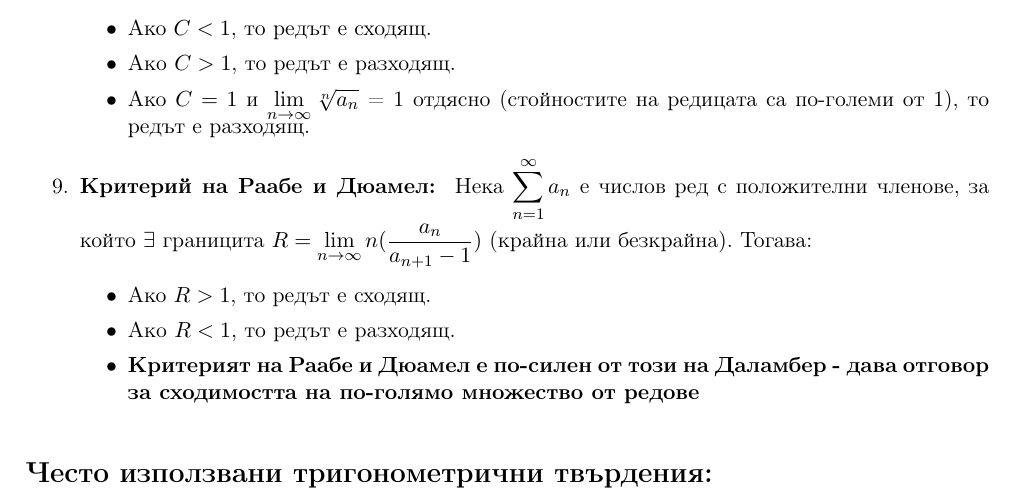
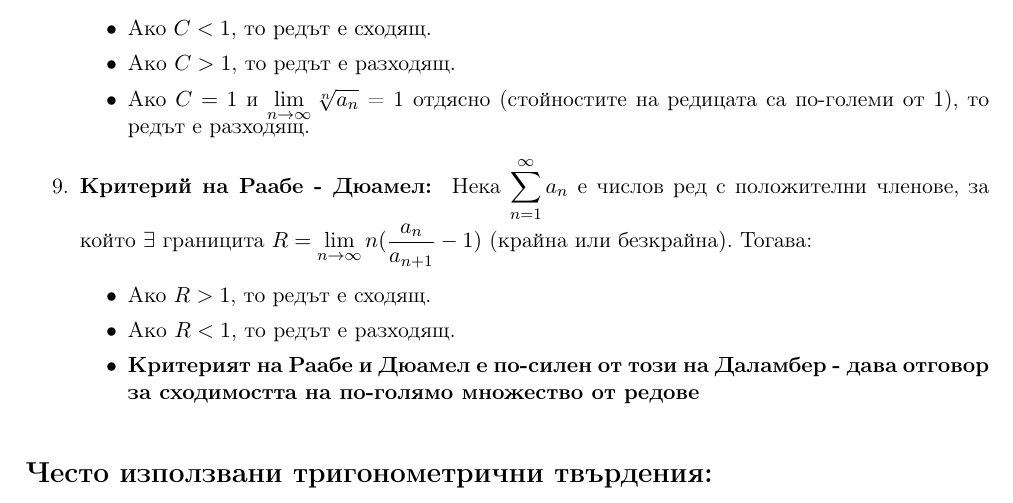
Before and after one commit to alvg77/FMI-CS-Calculus, a LaTeX document (practice-statements.tex): part of page 4 of 4, cut so that both start at the same text. Compiled offline with pdfLaTeX.

Commit message:
fix mistake

```diff
--- a/practice-statements.tex
+++ b/practice-statements.tex
@@ -134,7 +134,7 @@
         \item Aкo \(C > 1\), то редът е разходящ.
         \item Ако \(C = 1\) и \(\displaystyle \lim_{n \to \infty} \sqrt[n]{a_n}\) = 1 отдясно (стойностите на редицата са по-големи от 1), то редът е разходящ.
     \end{itemize}
-    \item \textbf{Критерий на Раабе и Дюамел: } Нека \(\displaystyle \sum_{n=1}^{\infty} a_n\) е числов ред с положителни членове, за който \(\exists\) границита \(R = \displaystyle \lim_{n \to \infty} n(\frac{a_n}{a_{n+1}-1})\) (крайна или безкрайна). Тогава:
+    \item \textbf{Критерий на Раабе - Дюамел: } Нека \(\displaystyle \sum_{n=1}^{\infty} a_n\) е числов ред с положителни членове, за който \(\exists\) границита \(R = \displaystyle \lim_{n \to \infty} n(\frac{a_n}{a_{n+1}}-1)\) (крайна или безкрайна). Тогава:
     \begin{itemize}
         \item Ако \(R > 1\), то редът е сходящ.
         \item Aкo \(R < 1\), то редът е разходящ.
```
Also changed, not shown: practice-statements.pdf.
